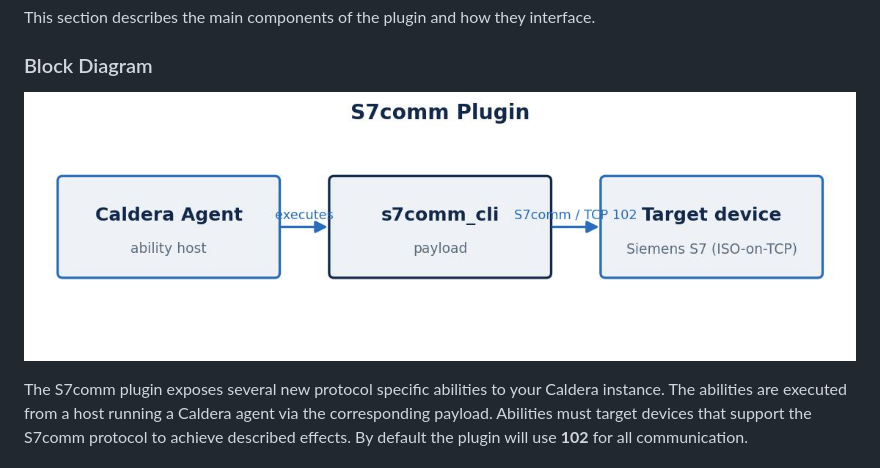
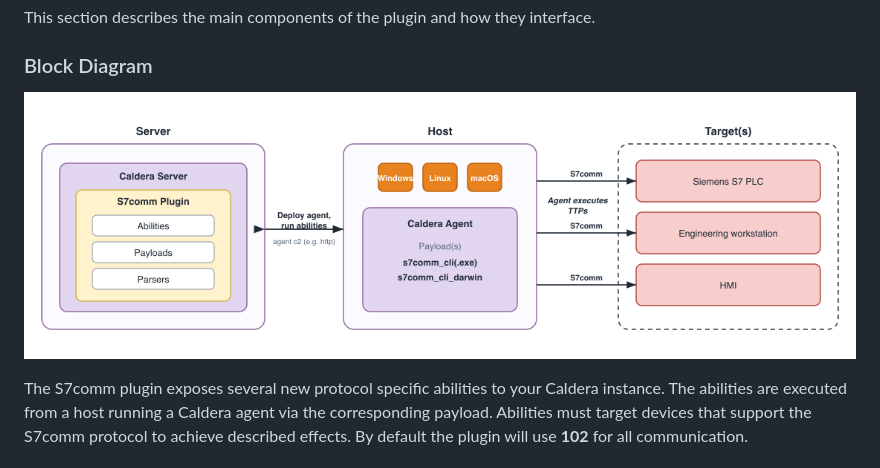
Before and after one commit to mitre/s7comm, a Markdown page: docs/s7comm.md, the part around the change. Drawn GitHub-style; pictures changed too: docs/assets/s7comm_diagram.jpg (deleted), docs/assets/s7comm_diagram.png (added).

Commit message:
docs: use the Caldera for OT block diagram

```diff
--- a/docs/s7comm.md
+++ b/docs/s7comm.md
@@ -46,7 +46,7 @@ The following table(s) list each plugin ability by their corresponding tactic.
 This section describes the main components of the plugin and how they interface.
 
 ### Block Diagram
-![block diagram](assets/s7comm_diagram.jpg)
+![block diagram](assets/s7comm_diagram.png)
 
 The S7comm plugin exposes several new protocol specific abilities to your Caldera instance. The abilities are executed from a host running a Caldera agent via the corresponding payload. Abilities must target devices that support the S7comm protocol to achieve described effects. By default the plugin will use __102__ for all communication.
 
```
